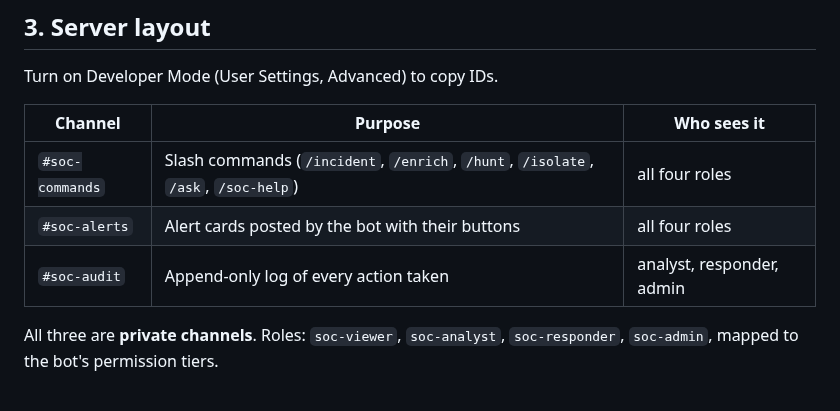
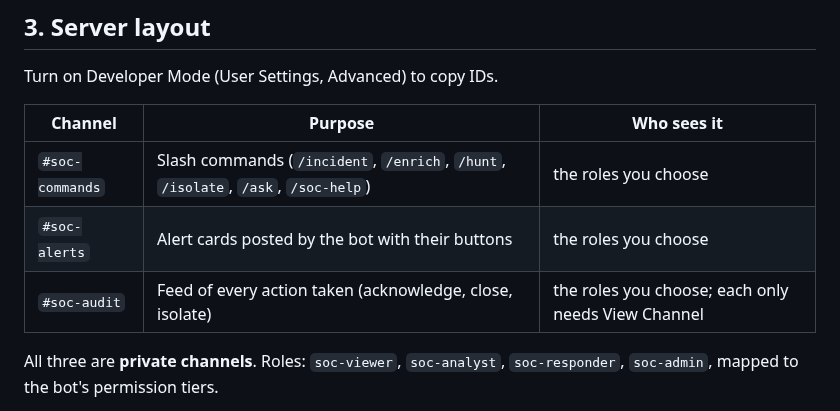
Before and after one commit to MustafaS14/SOC_Automation_Bot, a Markdown page: docs/discord-setup.md, the part around the change. Rendered like a GitHub page.

Commit message:
Discord setup: do not over-specify channel visibility

```diff
--- a/docs/discord-setup.md
+++ b/docs/discord-setup.md
@@ -26,9 +26,9 @@ Turn on Developer Mode (User Settings, Advanced) to copy IDs.
 
 | Channel | Purpose | Who sees it |
 |---|---|---|
-| `#soc-commands` | Slash commands (`/incident`, `/enrich`, `/hunt`, `/isolate`, `/ask`, `/soc-help`) | all four roles |
-| `#soc-alerts` | Alert cards posted by the bot with their buttons | all four roles |
-| `#soc-audit` | Append-only log of every action taken | analyst, responder, admin |
+| `#soc-commands` | Slash commands (`/incident`, `/enrich`, `/hunt`, `/isolate`, `/ask`, `/soc-help`) | the roles you choose |
+| `#soc-alerts` | Alert cards posted by the bot with their buttons | the roles you choose |
+| `#soc-audit` | Feed of every action taken (acknowledge, close, isolate) | the roles you choose; each only needs View Channel |
 
 All three are **private channels**. Roles: `soc-viewer`, `soc-analyst`, `soc-responder`, `soc-admin`, mapped to the bot's permission tiers.
 
```
